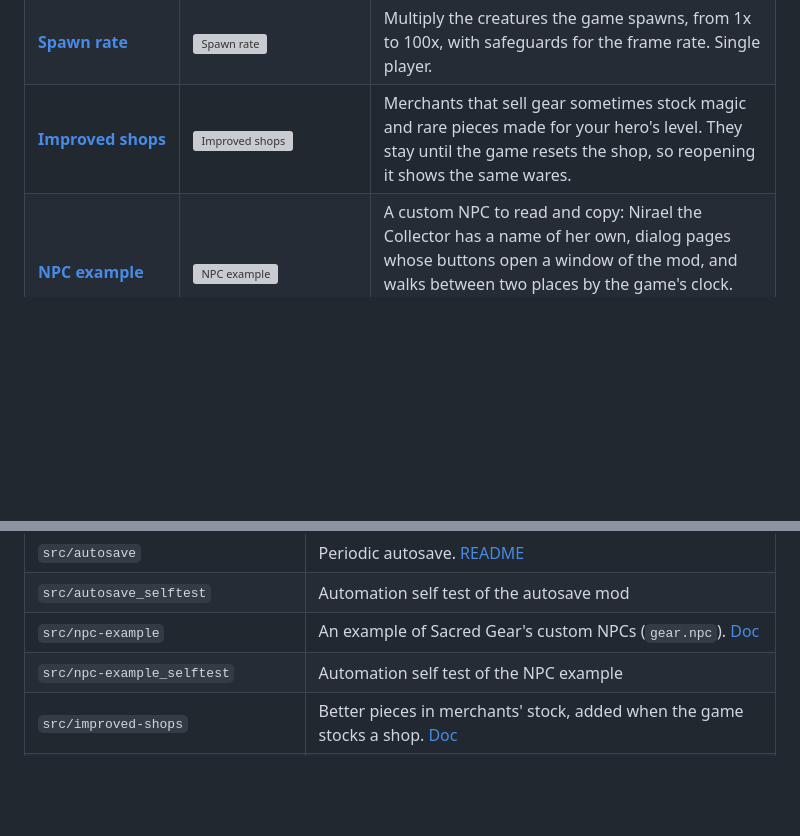
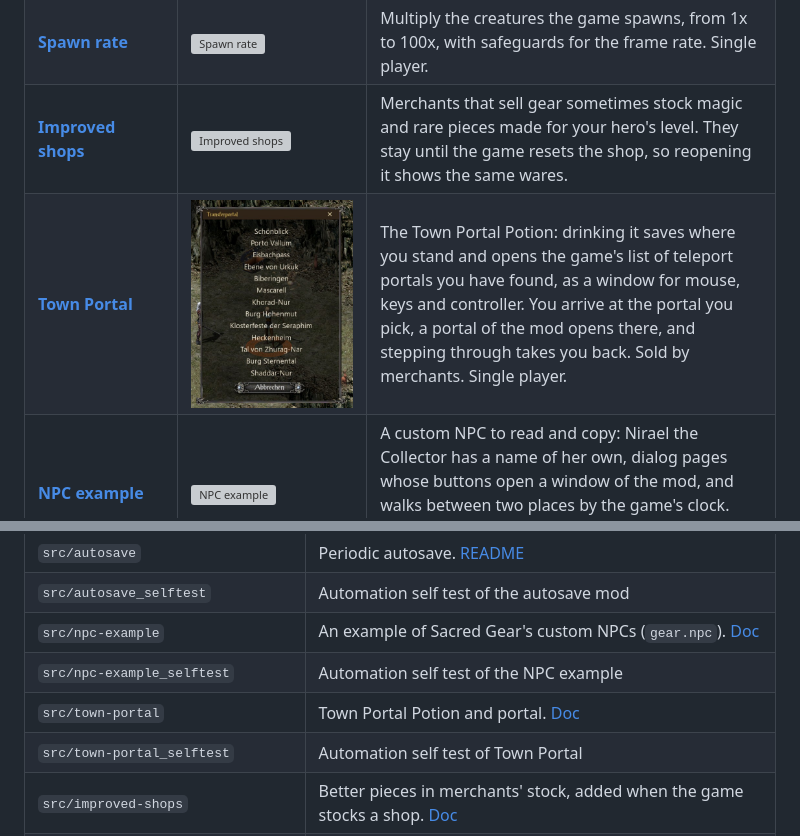
Before and after one commit to kirides/sacred-gear-mods, a Markdown page: README.md, 2 parts joined by grey strips. Rendered like a GitHub page; pictures changed too: docs/images/town-portal.jpg (added); blank space fills up the shorter version; grey boxes are pictures that could not be loaded.

Commit message:
feat(town-portal): Town Portal Potion, teleport list window and return portal
Co-Authored-By: Claude Sonnet 5.5 <noreply@anthropic.com>

```diff
--- a/README.md
+++ b/README.md
@@ -36,6 +36,7 @@ The pictures are screenshots from the game, taken by a script ([how](docs/Screen
 | [**Session tracker**](docs/mods/sessiontracker.md) | <img src="docs/images/sessiontracker.jpg" width="220" alt="Session tracker"> | Time played, kills, gold and experience, with rates per hour. F2. |
 | [**Spawn rate**](docs/mods/spawn-rate.md) | <img src="docs/images/spawn-rate.jpg" width="220" alt="Spawn rate"> | Multiply the creatures the game spawns, from 1x to 100x, with safeguards for the frame rate. Single player. |
 | [**Improved shops**](docs/mods/improved-shops.md) | <img src="docs/images/improved-shops.jpg" width="220" alt="Improved shops"> | Merchants that sell gear sometimes stock magic and rare pieces made for your hero's level. They stay until the game resets the shop, so reopening it shows the same wares. |
+| [**Town Portal**](docs/mods/town-portal.md) | <img src="docs/images/town-portal.jpg" width="220" alt="Town Portal"> | The Town Portal Potion: drinking it saves where you stand and opens the game's list of teleport portals you have found, as a window for mouse, keys and controller. You arrive at the portal you pick, a portal of the mod opens there, and stepping through takes you back. Sold by merchants. Single player. |
 | [**NPC example**](docs/mods/npc-example.md) | <img src="docs/images/npc-example.jpg" width="220" alt="NPC example"> | A custom NPC to read and copy: Nirael the Collector has a name of her own, dialog pages whose buttons open a window of the mod, and walks between two places by the game's clock. Click her to talk; Ctrl+Shift+M calls her. Single player. |
 | [**Spell tuning**](docs/mods/spell-tuning.md) | <img src="docs/images/spell-tuning.jpg" width="220" alt="Spell tuning"> | Shorten or strengthen root, stun, fear, spell strength and damage by who casts the spell: you, companions, enemies, neutrals or traps. Single player. |
 | [**Minimap**](docs/mods/minimap.md) | <img src="docs/images/minimap.jpg" width="220" alt="Minimap"> | The game's world map as a round or square overlay that follows the hero, with zoom levels, a frame and compass, and the trader symbols. |
@@ -99,6 +100,8 @@ Each mod is a folder in `src`: `mod.lua` is the manifest (id, version, settings,
 | `src/autosave_selftest` | Automation self test of the autosave mod |
 | `src/npc-example` | An example of Sacred Gear's custom NPCs (`gear.npc`). [Doc](docs/mods/npc-example.md) |
 | `src/npc-example_selftest` | Automation self test of the NPC example |
+| `src/town-portal` | Town Portal Potion and portal. [Doc](docs/mods/town-portal.md) |
+| `src/town-portal_selftest` | Automation self test of Town Portal |
 | `src/improved-shops` | Better pieces in merchants' stock, added when the game stocks a shop. [Doc](docs/mods/improved-shops.md) |
 | `src/improved-shops_selftest` | Automation self test of Improved shops (opens a merchant, checks the finds and that a reopened shop keeps its stock) |
 | `src/better-saveload` | The savegame screen on Gear's replaced windows. [README](src/better-saveload/README.md) |
```
Also changed, not shown: docs/mods/town-portal.md (added, +39 -0 lines), docs/images/town-portal-arrived.jpg (added), docs/images/town-portal-dialog.jpg (added), docs/images/town-portal-item.jpg (added), 10 other files.
